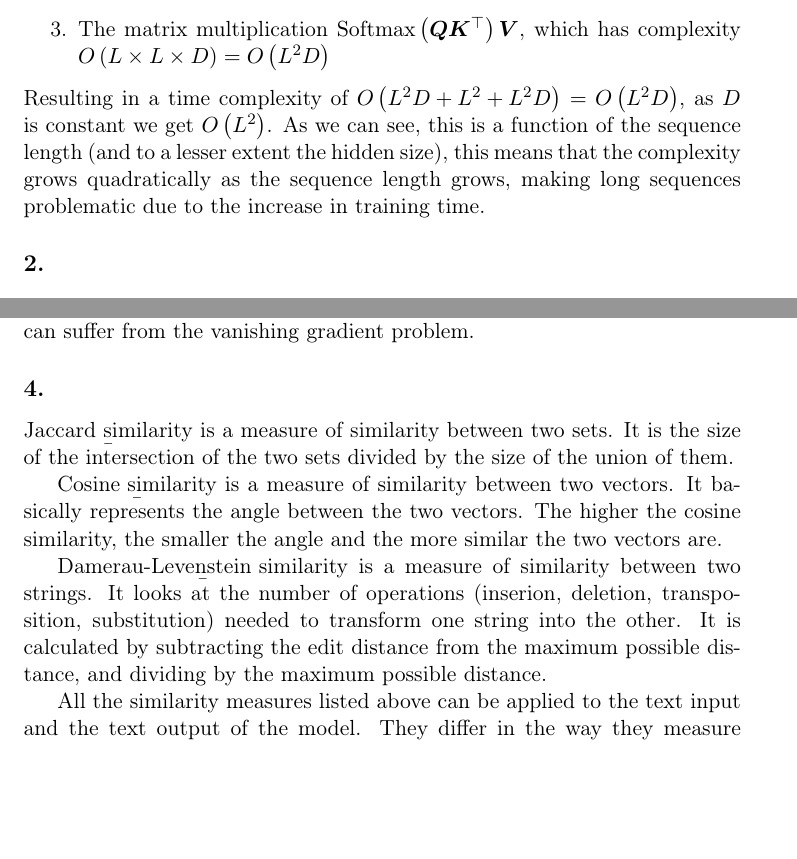
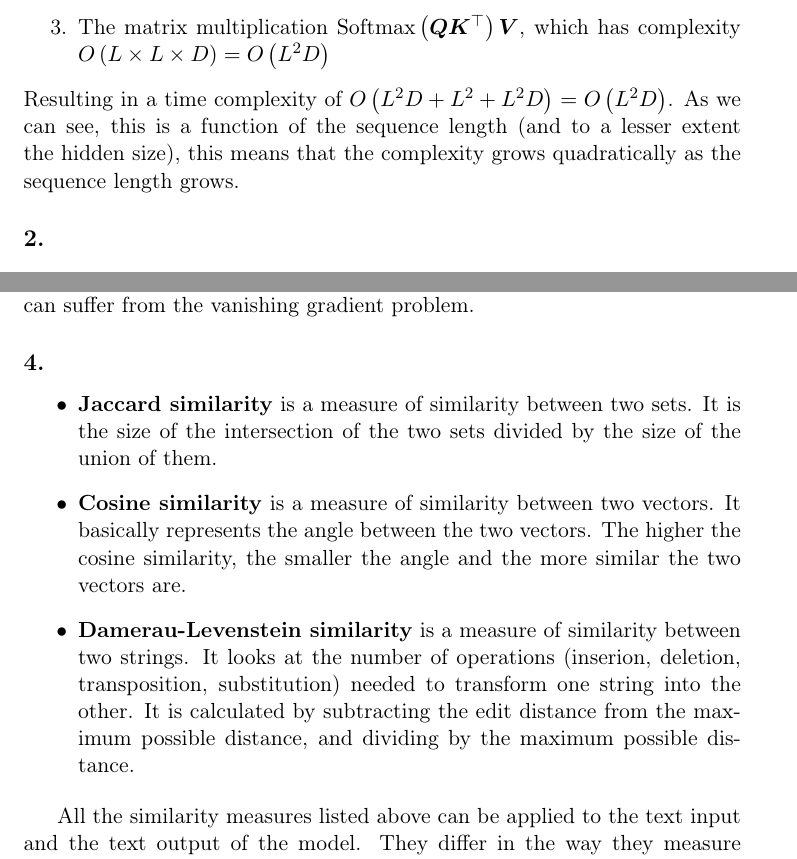
Before and after one commit to jaklvinc/deep-learning-ist, a LaTeX problem sheet (HW2/report.tex): two parts of pages 2 and 11 of 11 before the commit and two parts of pages 2 and 11 of 12 after it, joined at a grey line, cut so that both start at the same text, the shorter picture padded with empty space. Compiled offline with pdfLaTeX.

Commit message:
Update Q3.4 styling

```diff
--- a/HW2/report.tex
+++ b/HW2/report.tex
@@ -44,7 +44,7 @@ In order to determine the time complexity of performing the computation $\bm{Z}
 \item The softmax transformation applied to matrix $\bm{Q} \bm{K}^{\top}$ (size $L \times L$), which has complexity $O \left( L^{2} \right)$
 \item The matrix multiplication $\softmax \left( \bm{Q} \bm{K}^{\top} \right) \bm{V}$, which has complexity $O \left( L \times L \times D \right) = O \left( L^{2} D \right)$
 \end{enumerate}
-Resulting in a time complexity of $O \left( L^{2}D + L^{2} + L^{2}D \right) = O \left( L^{2} D \right)$, as $D$ is constant we get $O \left( L^{2} \right)$. As we can see, this is a function of the sequence length (and to a lesser extent the hidden size), this means that the complexity grows quadratically as the sequence length grows, making long sequences problematic due to the increase in training time.
+Resulting in a time complexity of $O \left( L^{2}D + L^{2} + L^{2}D \right) = O \left( L^{2} D \right)$. As we can see, this is a function of the sequence length (and to a lesser extent the hidden size), this means that the complexity grows quadratically as the sequence length grows.
 \subsection{2.}
 \begin{align*}
   \exp \left( \bm{q}^{\top} \bm{k} \right) &\approx 1 + \bm{q}^{\top} \bm{k} + \dfrac{\left( \bm{q}^{\top} \bm{k} \right)^{2}}{2} \\
@@ -259,16 +259,19 @@ The attention decoder in question 2 generally achieves better performance than t
 This is because the attention decoder can capture the long-range dependencies and the global structure of the text input more effectively than the LSTM decoder.
 The LSTM decoder can suffer from the vanishing gradient problem.
 \subsection{4.}
-\b{Jaccard similarity} is a measure of similarity between two sets.
+\begin{itemize}
+    \item \textbf{Jaccard similarity} is a measure of similarity between two sets.
 It is the size of the intersection of the two sets divided by the size of the union of them.
 
-\b{Cosine similarity} is a measure of similarity between two vectors.
+    \item \textbf{Cosine similarity} is a measure of similarity between two vectors.
 It basically represents the angle between the two vectors.
 The higher the cosine similarity, the smaller the angle and the more similar the two vectors are.
 
-\b{Damerau-Levenstein similarity} is a measure of similarity between two strings.
+    \item \textbf{Damerau-Levenstein similarity} is a measure of similarity between two strings.
 It looks at the number of operations (inserion, deletion, transposition, substitution) needed to transform one string into the other.
 It is calculated by subtracting the edit distance from the maximum possible distance, and dividing by the maximum possible distance.
+\end{itemize}
+
 
 All the similarity measures listed above can be applied to the text input and the text output of the model.
 They differ in the way they measure the similarity.
```
Also changed, not shown: HW2/report.pdf, HW2/report.tex (8 more changed lines).
